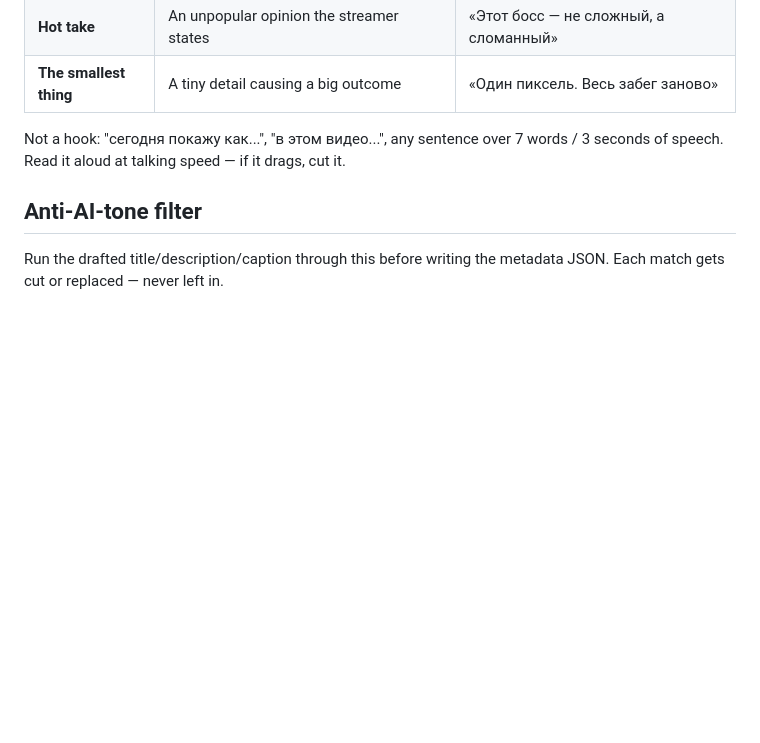
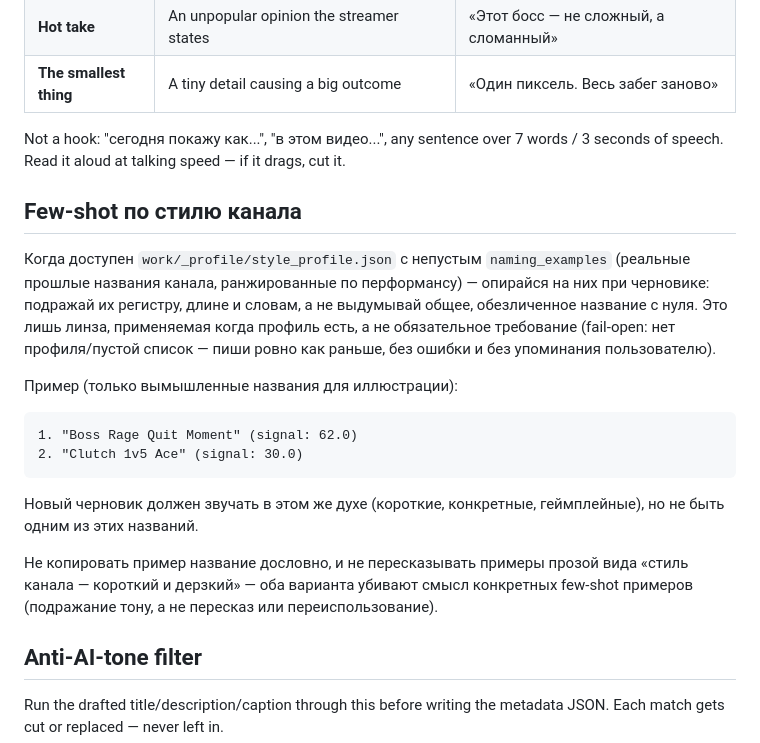
Before and after one commit to zhoratolk/shorts-maker, a Markdown page: docs/metadata-writing-ru.md, the part around the change. GitHub-like rendering; blank space fills up the shorter version.

Commit message:
docs(02-01): document few-shot voice grounding pattern
- New subsection after Hook, before Anti-AI-tone filter
- Fabricated example titles only (Boss Rage Quit Moment, Clutch 1v5 Ace)
- Fail-open framing + two anti-pattern warnings (verbatim copy, prose summary)

````diff
--- a/docs/metadata-writing-ru.md
+++ b/docs/metadata-writing-ru.md
@@ -37,6 +37,27 @@ Not a hook: "сегодня покажу как...", "в этом видео..."
 7 words / 3 seconds of speech. Read it aloud at talking speed — if it drags,
 cut it.
 
+## Few-shot по стилю канала
+
+Когда доступен `work/_profile/style_profile.json` с непустым `naming_examples`
+(реальные прошлые названия канала, ранжированные по перформансу) — опирайся
+на них при черновике: подражай их регистру, длине и словам, а не выдумывай
+общее, обезличенное название с нуля. Это лишь линза, применяемая когда профиль есть, а
+не обязательное требование (fail-open: нет профиля/пустой список —
+пиши ровно как раньше, без ошибки и без упоминания пользователю).
+
+Пример (только вымышленные названия для иллюстрации):
+```
+1. "Boss Rage Quit Moment" (signal: 62.0)
+2. "Clutch 1v5 Ace" (signal: 30.0)
+```
+Новый черновик должен звучать в этом же духе (короткие, конкретные,
+геймплейные), но не быть одним из этих названий.
+
+Не копировать пример название дословно, и не пересказывать примеры прозой
+вида «стиль канала — короткий и дерзкий» — оба варианта убивают смысл
+конкретных few-shot примеров (подражание тону, а не пересказ или переиспользование).
+
 ## Anti-AI-tone filter
 
 Run the drafted title/description/caption through this before writing the
````
